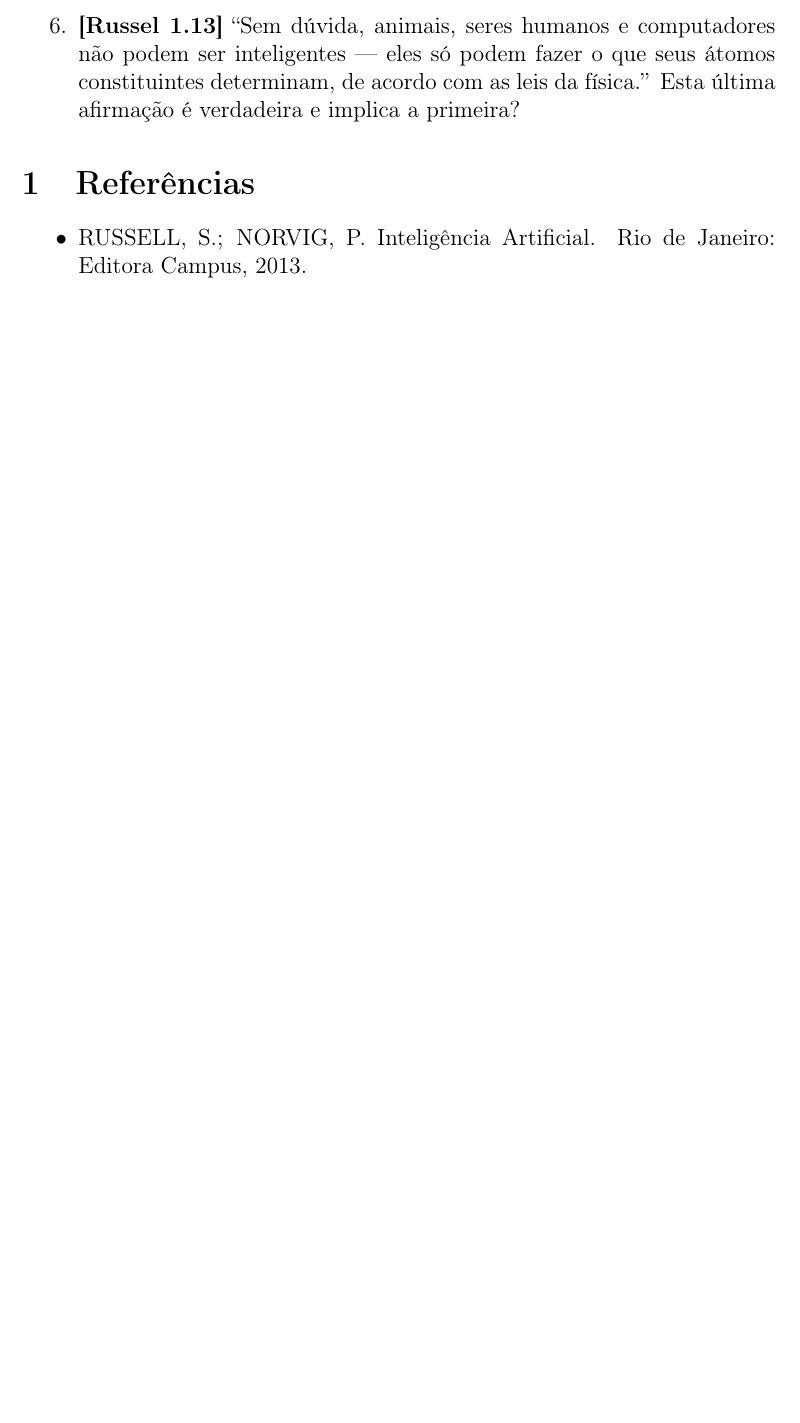
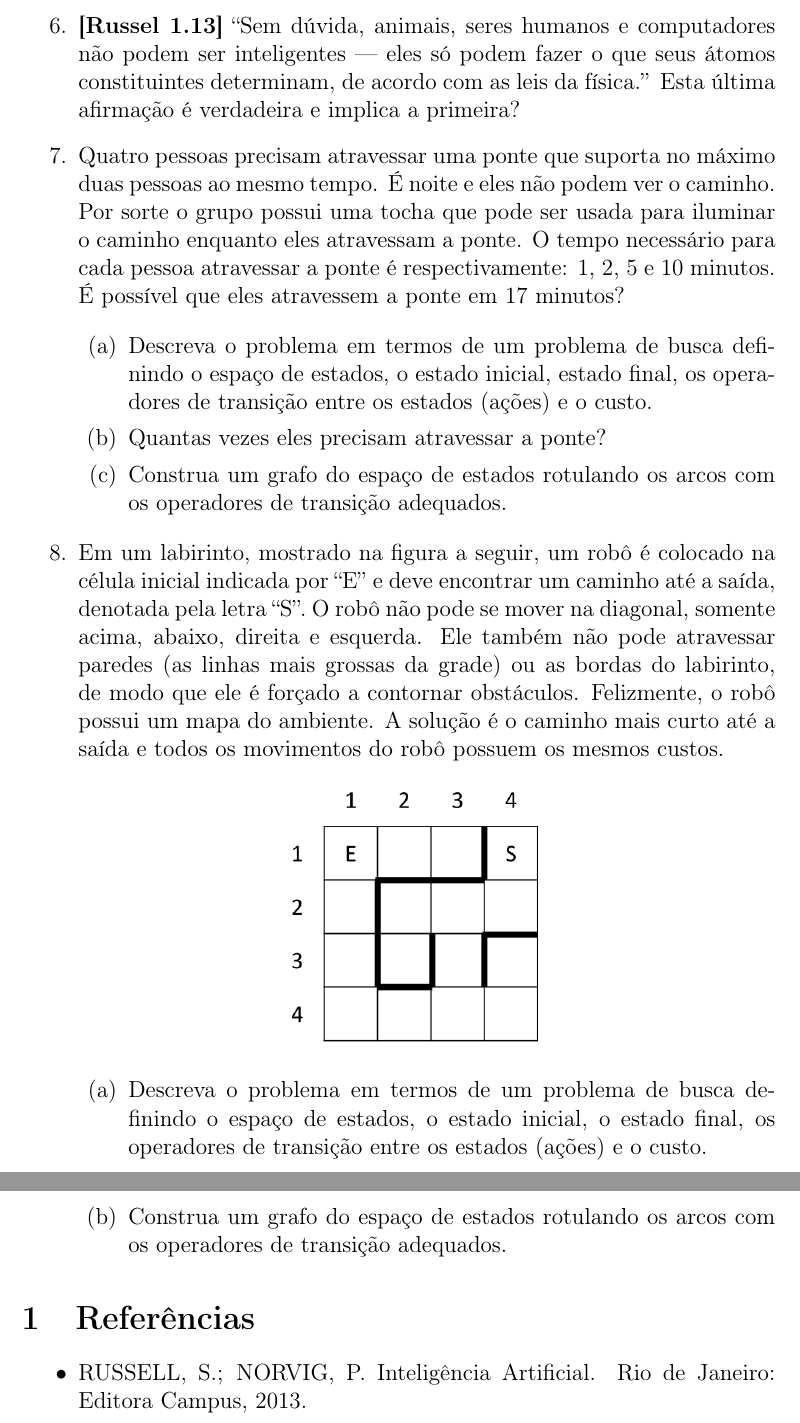
Before and after one commit to bispojr/ia, a LaTeX document (2016.2/listas/01/lista01.tex): part of page 2 of 2 before the commit and two parts of pages 2 and 3 of 3 after it, the two joined at a grey line, cut so that both start at the same text, the shorter picture padded with empty space. Compiled offline with pdfLaTeX.

Commit message:
Pré-aula 04 e Lista 01 (Versão 3.0)

```diff
--- a/2016.2/listas/01/lista01.tex
+++ b/2016.2/listas/01/lista01.tex
@@ -12,7 +12,7 @@
 
 \title{
 	{\sc \huge Lista de Exercícios 1}
-	\\{\tt Versão 2.0}
+	\\{\tt Versão 3.0}
 }
 
 \begin{document}
@@ -41,6 +41,25 @@ teste de QI. Dessa forma teríamos um programa mais inteligente que um ser human
 	\item {\bf [Russel 1.13]} ``Sem dúvida, animais, seres humanos e computadores não podem ser inteligentes — eles só podem fazer o que seus átomos constituintes determinam, de acordo com as leis da física.'' Esta
 última afirmação é verdadeira e implica a primeira?
 
+	\item Quatro pessoas precisam atravessar uma ponte que suporta no máximo duas pessoas ao mesmo tempo. É noite e eles não podem ver o caminho. Por sorte o grupo possui uma tocha que pode ser usada para iluminar o caminho enquanto eles atravessam a ponte. O tempo necessário para cada pessoa atravessar a ponte é respectivamente: 1, 2, 5 e 10 minutos. É possível que eles atravessem a ponte em 17 minutos?
+
+		\begin{enumerate}
+			\item Descreva o problema em termos de um problema de busca definindo o espaço de estados, o estado inicial, estado final, os operadores de transição entre os estados (ações) e o custo.
+			\item Quantas vezes eles precisam atravessar a ponte?
+			\item Construa um grafo do espaço de estados rotulando os arcos com os operadores de transição adequados.
+		\end{enumerate}
+
+	\item Em um labirinto, mostrado na figura a seguir, um robô é colocado na célula inicial indicada por ``E'' e deve encontrar um caminho até a saída, denotada pela letra ``S''. O robô não pode se mover na diagonal, somente acima, abaixo, direita e esquerda. Ele também não pode atravessar paredes (as linhas mais grossas da grade) ou as bordas do labirinto, de modo que ele é forçado a contornar obstáculos. Felizmente, o robô possui um mapa do ambiente. A solução é o caminho mais curto até a saída e todos os movimentos do robô possuem os mesmos custos.
+
+		\begin{center}
+			\includegraphics[width=5cm]{images/fig03.png}
+		\end{center}
+
+		\begin{enumerate}
+			\item Descreva o problema em termos de um problema de busca definindo o espaço de estados, o estado inicial, o estado final, os operadores de transição entre os estados (ações) e o custo.
+			\item Construa um grafo do espaço de estados rotulando os arcos com os operadores de transição adequados.
+		\end{enumerate}
+
 \end{enumerate}
 
 \section{Referências}
```
Also changed, not shown: 2016.2/listas/01/lista01.pdf, 1 other file.
